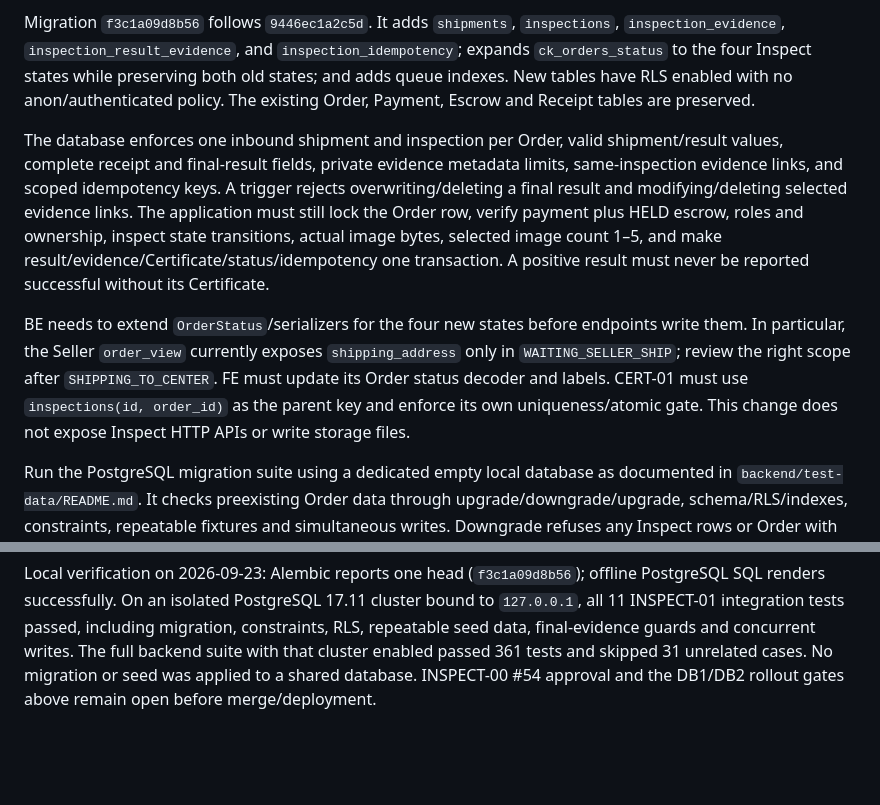
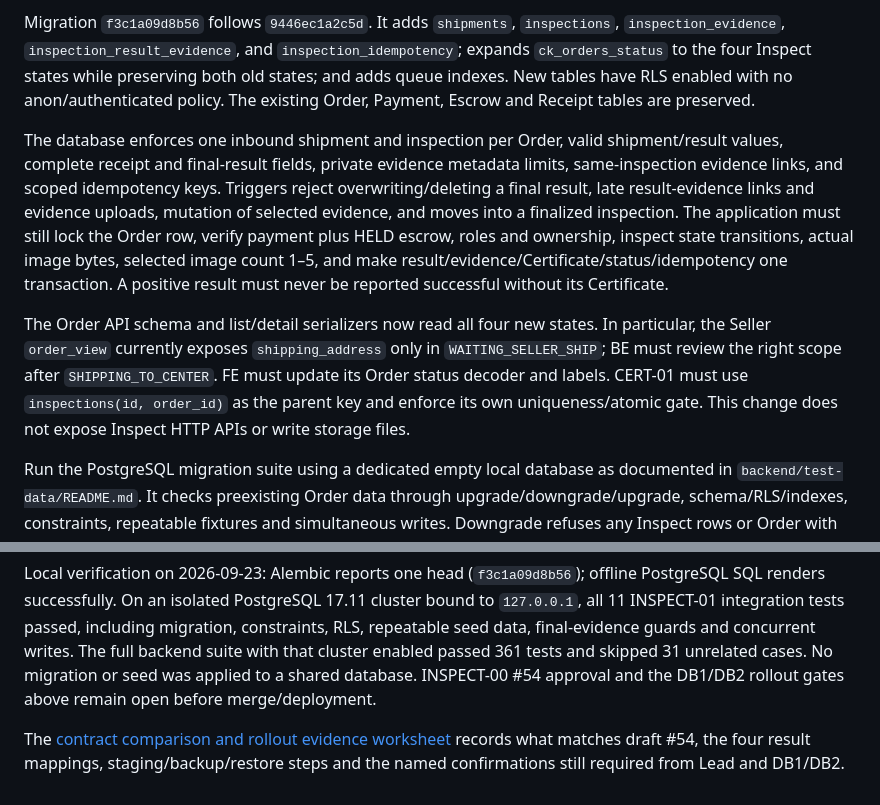
Before and after one commit to naithammarak/secondhand-marketplace-android-app, a Markdown page: doc/inspect-01-handoff.md, 2 parts joined by grey strips. Rendered like a GitHub page; blank space fills up the shorter version.

Commit message:
docs-inspect-01-contract-rollout-evidence

```diff
--- a/doc/inspect-01-handoff.md
+++ b/doc/inspect-01-handoff.md
@@ -4,10 +4,12 @@ Implemented against [INSPECT-00 #54](https://github.com/naithammarak/secondhand-
 
 Migration `f3c1a09d8b56` follows `9446ec1a2c5d`. It adds `shipments`, `inspections`, `inspection_evidence`, `inspection_result_evidence`, and `inspection_idempotency`; expands `ck_orders_status` to the four Inspect states while preserving both old states; and adds queue indexes. New tables have RLS enabled with no anon/authenticated policy. The existing Order, Payment, Escrow and Receipt tables are preserved.
 
-The database enforces one inbound shipment and inspection per Order, valid shipment/result values, complete receipt and final-result fields, private evidence metadata limits, same-inspection evidence links, and scoped idempotency keys. A trigger rejects overwriting/deleting a final result and modifying/deleting selected evidence links. The application must still lock the Order row, verify payment plus HELD escrow, roles and ownership, inspect state transitions, actual image bytes, selected image count 1–5, and make result/evidence/Certificate/status/idempotency one transaction. A positive result must never be reported successful without its Certificate.
+The database enforces one inbound shipment and inspection per Order, valid shipment/result values, complete receipt and final-result fields, private evidence metadata limits, same-inspection evidence links, and scoped idempotency keys. Triggers reject overwriting/deleting a final result, late result-evidence links and evidence uploads, mutation of selected evidence, and moves into a finalized inspection. The application must still lock the Order row, verify payment plus HELD escrow, roles and ownership, inspect state transitions, actual image bytes, selected image count 1–5, and make result/evidence/Certificate/status/idempotency one transaction. A positive result must never be reported successful without its Certificate.
 
-BE needs to extend `OrderStatus`/serializers for the four new states before endpoints write them. In particular, the Seller `order_view` currently exposes `shipping_address` only in `WAITING_SELLER_SHIP`; review the right scope after `SHIPPING_TO_CENTER`. FE must update its Order status decoder and labels. CERT-01 must use `inspections(id, order_id)` as the parent key and enforce its own uniqueness/atomic gate. This change does not expose Inspect HTTP APIs or write storage files.
+The Order API schema and list/detail serializers now read all four new states. In particular, the Seller `order_view` currently exposes `shipping_address` only in `WAITING_SELLER_SHIP`; BE must review the right scope after `SHIPPING_TO_CENTER`. FE must update its Order status decoder and labels. CERT-01 must use `inspections(id, order_id)` as the parent key and enforce its own uniqueness/atomic gate. This change does not expose Inspect HTTP APIs or write storage files.
 
 Run the PostgreSQL migration suite using a dedicated empty local database as documented in `backend/test-data/README.md`. It checks preexisting Order data through upgrade/downgrade/upgrade, schema/RLS/indexes, constraints, repeatable fixtures and simultaneous writes. Downgrade refuses any Inspect rows or Order with an Inspect status, so a production rollback needs an explicit data migration and backup plan. DB1/DB2 should record staging database revision, backup/restore readiness and the named central database operator before rollout; this handoff does not nominate that person.
 
 Local verification on 2026-09-23: Alembic reports one head (`f3c1a09d8b56`); offline PostgreSQL SQL renders successfully. On an isolated PostgreSQL 17.11 cluster bound to `127.0.0.1`, all 11 INSPECT-01 integration tests passed, including migration, constraints, RLS, repeatable seed data, final-evidence guards and concurrent writes. The full backend suite with that cluster enabled passed 361 tests and skipped 31 unrelated cases. No migration or seed was applied to a shared database. INSPECT-00 #54 approval and the DB1/DB2 rollout gates above remain open before merge/deployment.
+
+The [contract comparison and rollout evidence worksheet](inspect-01-acceptance-rollout.md) records what matches draft #54, the four result mappings, staging/backup/restore steps and the named confirmations still required from Lead and DB1/DB2.
```
Also changed, not shown: doc/inspect-01-acceptance-rollout.md (added, +51 -0 lines).
